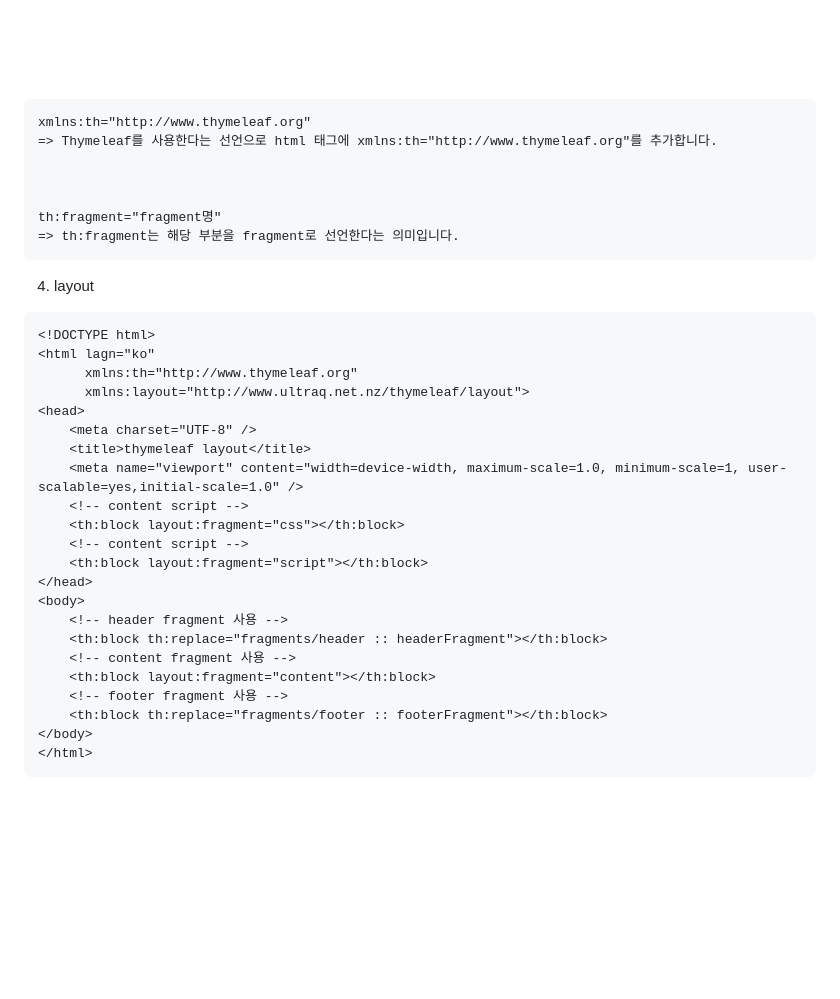
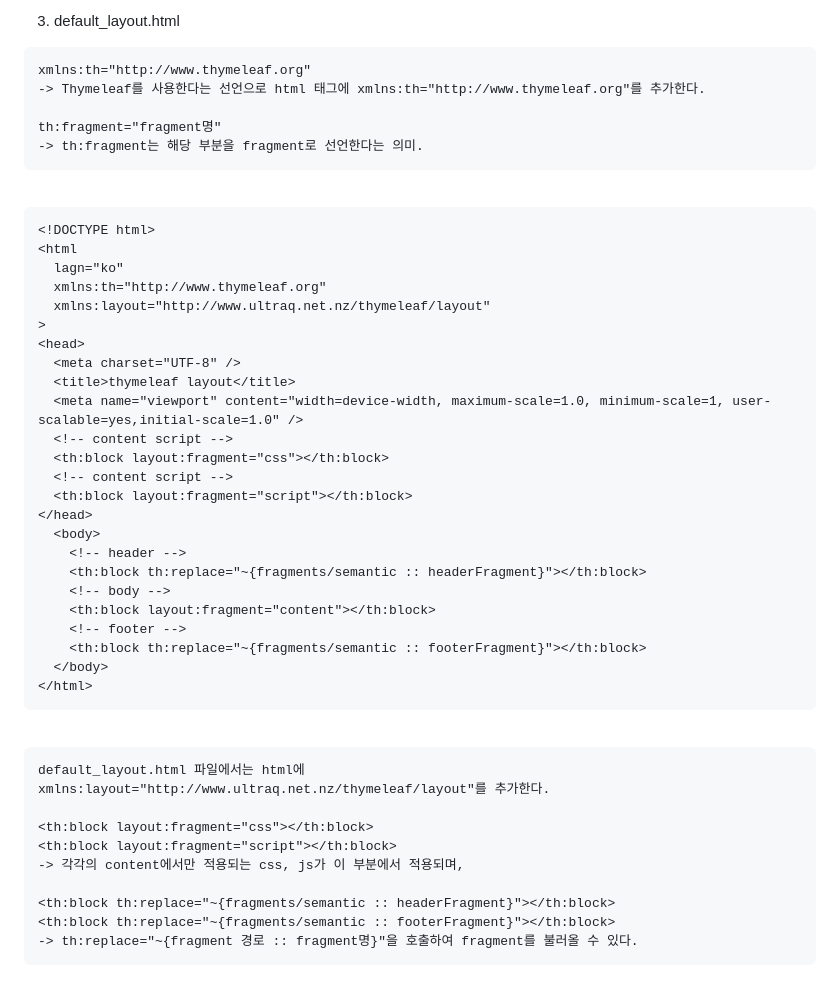
Before and after one commit to codej625/professional_tip_old, a Markdown page: thymeleaf_layout(temporary).md, the part around one of its changes. Drawn GitHub-style; blank space fills up the shorter version.

````diff
--- a/thymeleaf_layout(temporary).md
+++ b/thymeleaf_layout(temporary).md
@@ -66,35 +87,54 @@ footer.html
 
+3. default_layout.html
 ```
 xmlns:th="http://www.thymeleaf.org"
-=> Thymeleaf를 사용한다는 선언으로 html 태그에 xmlns:th="http://www.thymeleaf.org"를 추가합니다.
-
-
+-> Thymeleaf를 사용한다는 선언으로 html 태그에 xmlns:th="http://www.thymeleaf.org"를 추가한다.
 
 th:fragment="fragment명"
-=> th:fragment는 해당 부분을 fragment로 선언한다는 의미입니다.
+-> th:fragment는 해당 부분을 fragment로 선언한다는 의미.
 ```
 
-4. layout
+<br />
 
 ```html
 <!DOCTYPE html>
-<html lagn="ko"
-      xmlns:th="http://www.thymeleaf.org"
-      xmlns:layout="http://www.ultraq.net.nz/thymeleaf/layout">
+<html
+  lagn="ko"
+  xmlns:th="http://www.thymeleaf.org"
+  xmlns:layout="http://www.ultraq.net.nz/thymeleaf/layout"
+>
 <head>
-    <meta charset="UTF-8" />
-    <title>thymeleaf layout</title>
-    <meta name="viewport" content="width=device-width, maximum-scale=1.0, minimum-scale=1, user-scalable=yes,initial-scale=1.0" />
-    <!-- content script -->
-    <th:block layout:fragment="css"></th:block>
-    <!-- content script -->
-    <th:block layout:fragment="script"></th:block>
+  <meta charset="UTF-8" />
+  <title>thymeleaf layout</title>
+  <meta name="viewport" content="width=device-width, maximum-scale=1.0, minimum-scale=1, user-scalable=yes,initial-scale=1.0" />
+  <!-- content script -->
+  <th:block layout:fragment="css"></th:block>
+  <!-- content script -->
+  <th:block layout:fragment="script"></th:block>
 </head>
-<body>
-    <!-- header fragment 사용 -->
-    <th:block th:replace="fragments/header :: headerFragment"></th:block>
-    <!-- content fragment 사용 -->
+  <body>
+    <!-- header -->
+    <th:block th:replace="~{fragments/semantic :: headerFragment}"></th:block>
+    <!-- body -->
     <th:block layout:fragment="content"></th:block>
-    <!-- footer fragment 사용 -->
-    <th:block th:replace="fragments/footer :: footerFragment"></th:block>
-</body>
+    <!-- footer -->
+    <th:block th:replace="~{fragments/semantic :: footerFragment}"></th:block>
+  </body>
+</html>
+```
+
+<br />
+
+```
+default_layout.html 파일에서는 html에
+xmlns:layout="http://www.ultraq.net.nz/thymeleaf/layout"를 추가한다.
+
+<th:block layout:fragment="css"></th:block>
+<th:block layout:fragment="script"></th:block>
+-> 각각의 content에서만 적용되는 css, js가 이 부분에서 적용되며,
+
+<th:block th:replace="~{fragments/semantic :: headerFragment}"></th:block>
+<th:block th:replace="~{fragments/semantic :: footerFragment}"></th:block>
+-> th:replace="~{fragment 경로 :: fragment명}"을 호출하여 fragment를 불러올 수 있다.
+```
+
````
Also changed, not shown: other parts of thymeleaf_layout(temporary).md (+71 -94 lines).
